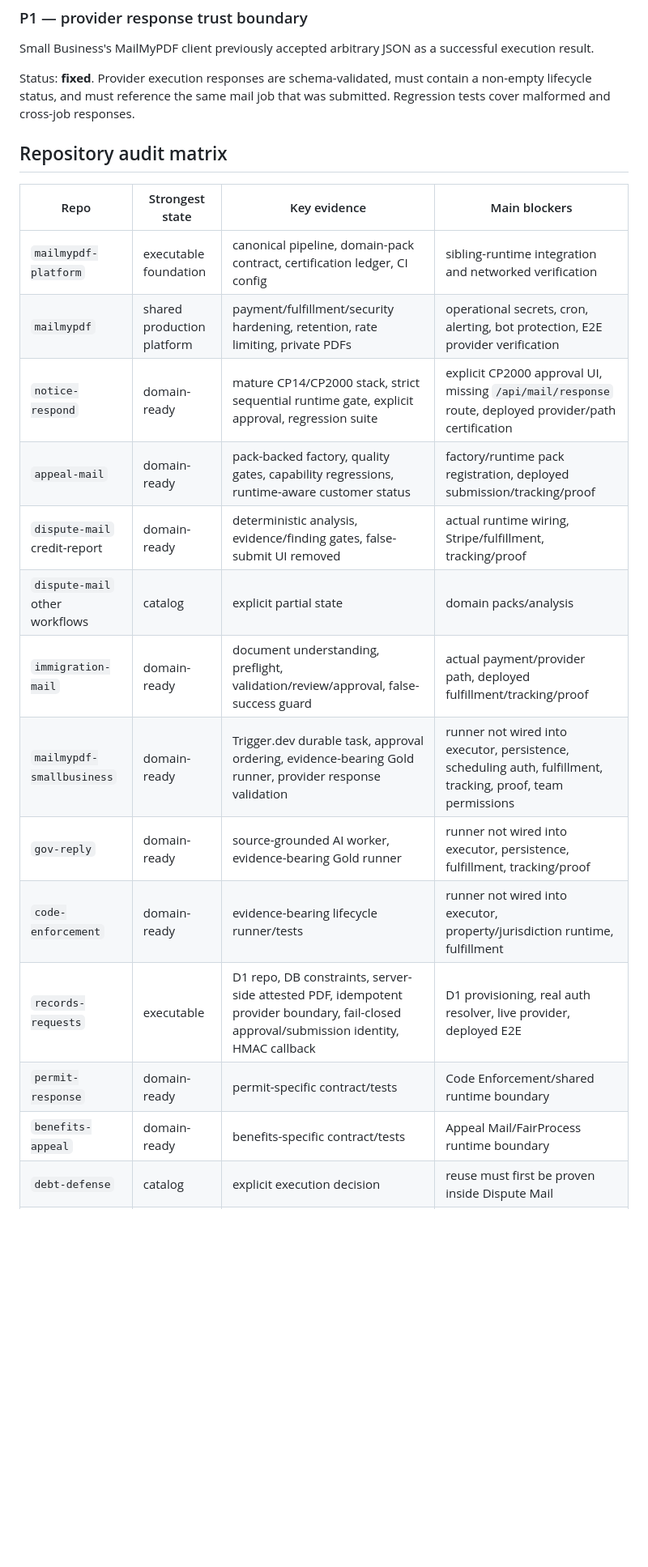
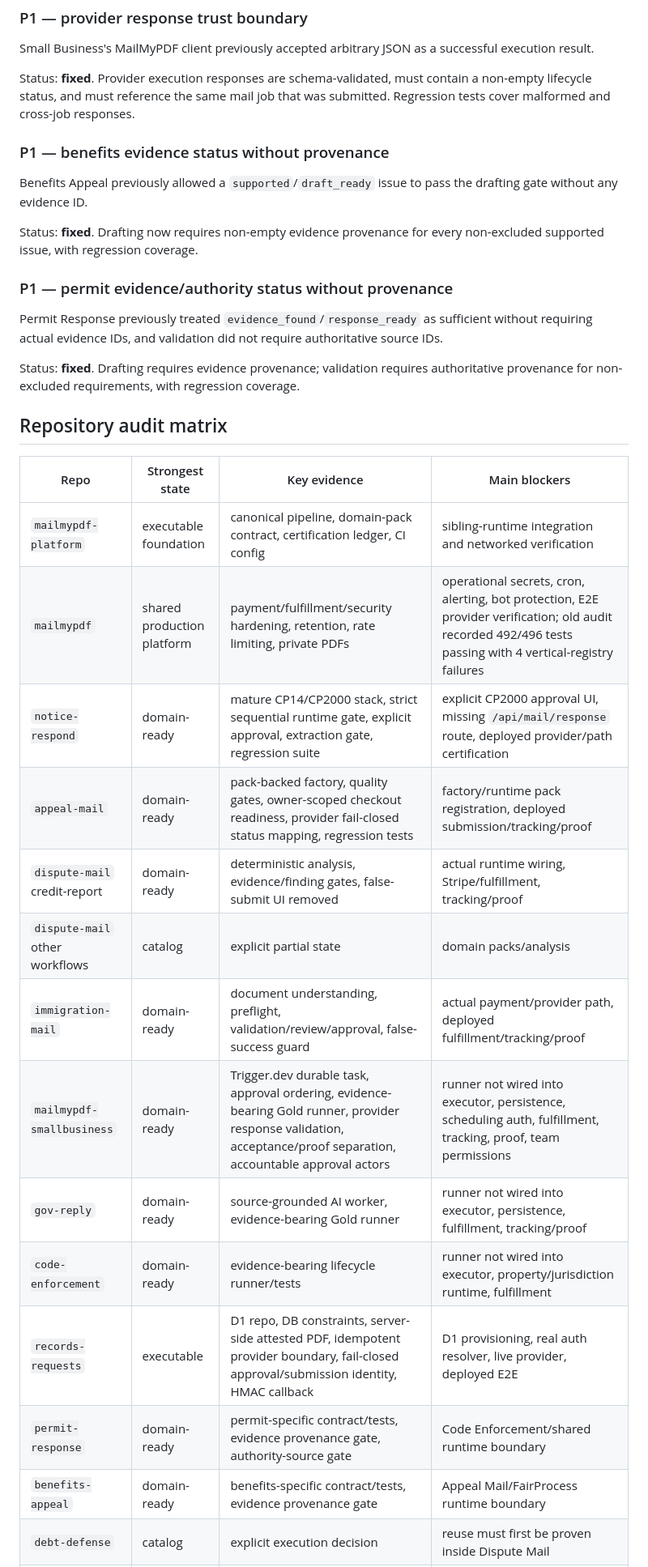
Before and after one commit to mycomind4-arch/mailmypdf-platform, a Markdown page: ECOSYSTEM_GOLD_STANDARD_DEEP_AUDIT_2026-08-20.md, the part around one of its changes. Shown at 81% size. Rendered like a GitHub page; blank space fills up the shorter version.

Commit message:
docs: synchronize deep Gold Standard audit with latest hardening wave

```diff
--- a/ECOSYSTEM_GOLD_STANDARD_DEEP_AUDIT_2026-08-20.md
+++ b/ECOSYSTEM_GOLD_STANDARD_DEEP_AUDIT_2026-08-20.md
@@ -97,22 +115,34 @@ Small Business's MailMyPDF client previously accepted arbitrary JSON as a succes
 
 Status: **fixed**. Provider execution responses are schema-validated, must contain a non-empty lifecycle status, and must reference the same mail job that was submitted. Regression tests cover malformed and cross-job responses.
 
+### P1 — benefits evidence status without provenance
+
+Benefits Appeal previously allowed a `supported`/`draft_ready` issue to pass the drafting gate without any evidence ID.
+
+Status: **fixed**. Drafting now requires non-empty evidence provenance for every non-excluded supported issue, with regression coverage.
+
+### P1 — permit evidence/authority status without provenance
+
+Permit Response previously treated `evidence_found`/`response_ready` as sufficient without requiring actual evidence IDs, and validation did not require authoritative source IDs.
+
+Status: **fixed**. Drafting requires evidence provenance; validation requires authoritative provenance for non-excluded requirements, with regression coverage.
+
 ## Repository audit matrix
 
 | Repo | Strongest state | Key evidence | Main blockers |
 |---|---|---|---|
 | `mailmypdf-platform` | executable foundation | canonical pipeline, domain-pack contract, certification ledger, CI config | sibling-runtime integration and networked verification |
-| `mailmypdf` | shared production platform | payment/fulfillment/security hardening, retention, rate limiting, private PDFs | operational secrets, cron, alerting, bot protection, E2E provider verification |
-| `notice-respond` | domain-ready | mature CP14/CP2000 stack, strict sequential runtime gate, explicit approval, regression suite | explicit CP2000 approval UI, missing `/api/mail/response` route, deployed provider/path certification |
-| `appeal-mail` | domain-ready | pack-backed factory, quality gates, capability regressions, runtime-aware customer status | factory/runtime pack registration, deployed submission/tracking/proof |
+| `mailmypdf` | shared production platform | payment/fulfillment/security hardening, retention, rate limiting, private PDFs | operational secrets, cron, alerting, bot protection, E2E provider verification; old audit recorded 492/496 tests passing with 4 vertical-registry failures |
+| `notice-respond` | domain-ready | mature CP14/CP2000 stack, strict sequential runtime gate, explicit approval, extraction gate, regression suite | explicit CP2000 approval UI, missing `/api/mail/response` route, deployed provider/path certification |
+| `appeal-mail` | domain-ready | pack-backed factory, quality gates, owner-scoped checkout readiness, provider fail-closed status mapping, regression tests | factory/runtime pack registration, deployed submission/tracking/proof |
 | `dispute-mail` credit-report | domain-ready | deterministic analysis, evidence/finding gates, false-submit UI removed | actual runtime wiring, Stripe/fulfillment, tracking/proof |
 | `dispute-mail` other workflows | catalog | explicit partial state | domain packs/analysis |
 | `immigration-mail` | domain-ready | document understanding, preflight, validation/review/approval, false-success guard | actual payment/provider path, deployed fulfillment/tracking/proof |
-| `mailmypdf-smallbusiness` | domain-ready | Trigger.dev durable task, approval ordering, evidence-bearing Gold runner, provider response validation | runner not wired into executor, persistence, scheduling auth, fulfillment, tracking, proof, team permissions |
+| `mailmypdf-smallbusiness` | domain-ready | Trigger.dev durable task, approval ordering, evidence-bearing Gold runner, provider response validation, acceptance/proof separation, accountable approval actors | runner not wired into executor, persistence, scheduling auth, fulfillment, tracking, proof, team permissions |
 | `gov-reply` | domain-ready | source-grounded AI worker, evidence-bearing Gold runner | runner not wired into executor, persistence, fulfillment, tracking/proof |
 | `code-enforcement` | domain-ready | evidence-bearing lifecycle runner/tests | runner not wired into executor, property/jurisdiction runtime, fulfillment |
 | `records-requests` | executable | D1 repo, DB constraints, server-side attested PDF, idempotent provider boundary, fail-closed approval/submission identity, HMAC callback | D1 provisioning, real auth resolver, live provider, deployed E2E |
-| `permit-response` | domain-ready | permit-specific contract/tests | Code Enforcement/shared runtime boundary |
-| `benefits-appeal` | domain-ready | benefits-specific contract/tests | Appeal Mail/FairProcess runtime boundary |
+| `permit-response` | domain-ready | permit-specific contract/tests, evidence provenance gate, authority-source gate | Code Enforcement/shared runtime boundary |
+| `benefits-appeal` | domain-ready | benefits-specific contract/tests, evidence provenance gate | Appeal Mail/FairProcess runtime boundary |
 | `debt-defense` | catalog | explicit execution decision | reuse must first be proven inside Dispute Mail |
 | `tenant-reply` | catalog | explicit execution decision | shared runtime not connected |
```
Also changed, not shown: other parts of ECOSYSTEM_GOLD_STANDARD_DEEP_AUDIT_2026-08-20.md (+24 -3 lines).
